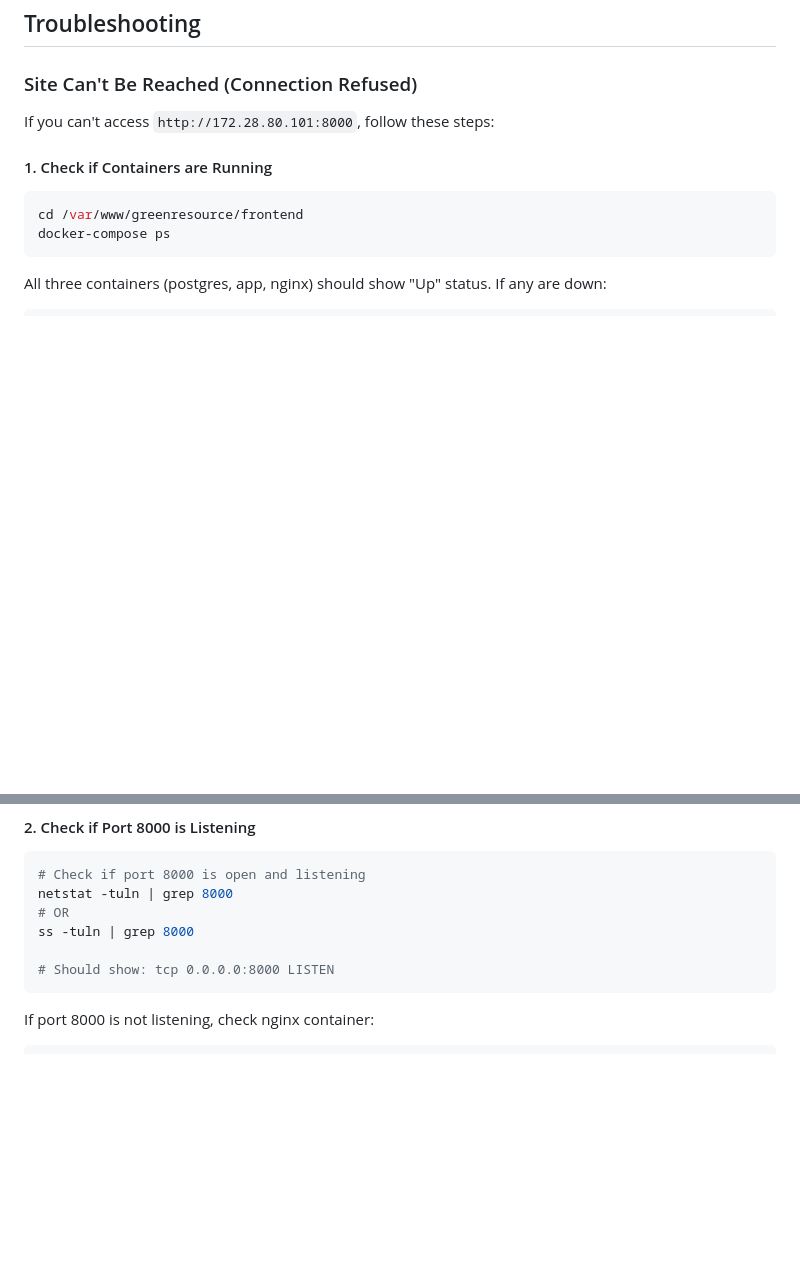
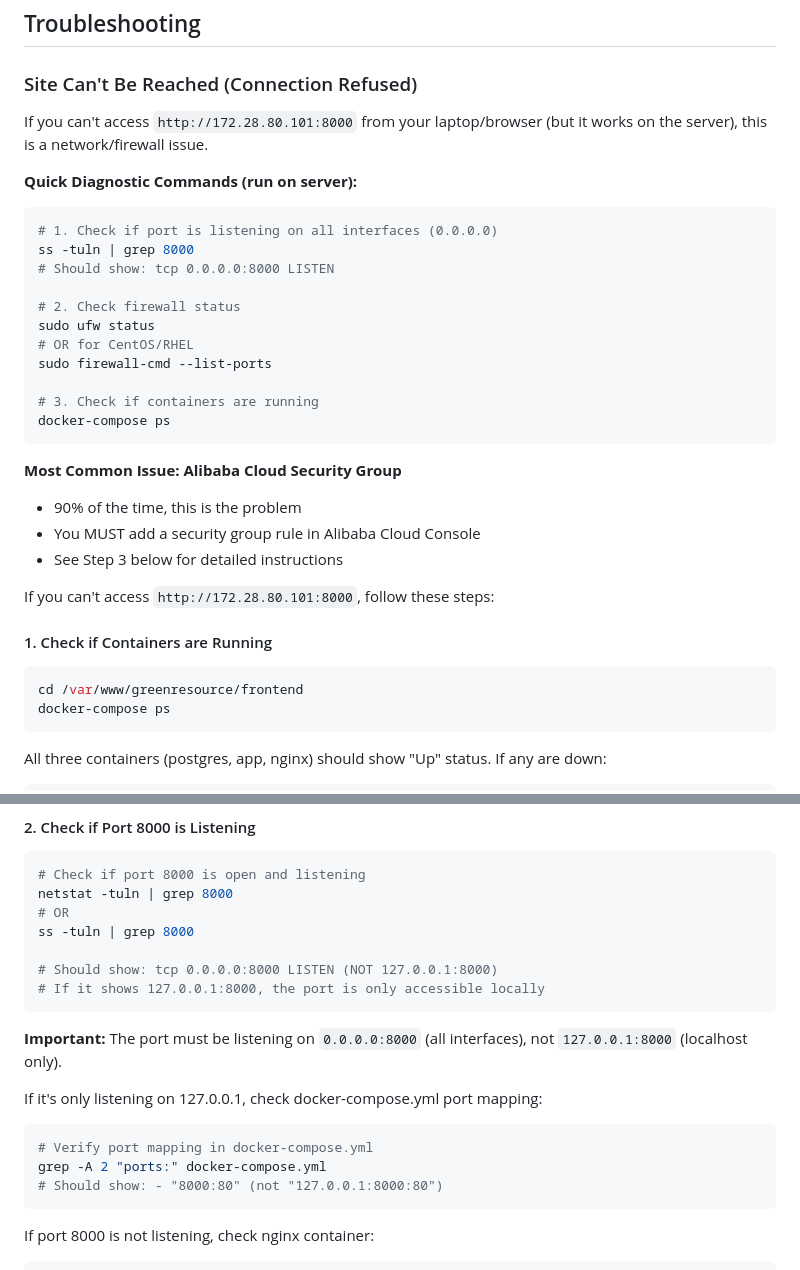
Before and after one commit to jerrypra0906/greenresource, a Markdown page: docs/DEPLOYMENT.md, 2 parts joined by grey strips. GitHub-like rendering; blank space fills up the shorter version.

Commit message:
Add quick diagnostic steps for external access issues

````diff
--- a/docs/DEPLOYMENT.md
+++ b/docs/DEPLOYMENT.md
@@ -362,6 +362,29 @@ sudo crontab -e
 
 ### Site Can't Be Reached (Connection Refused)
 
+If you can't access `http://172.28.80.101:8000` from your laptop/browser (but it works on the server), this is a network/firewall issue.
+
+**Quick Diagnostic Commands (run on server):**
+
+```bash
+# 1. Check if port is listening on all interfaces (0.0.0.0)
+ss -tuln | grep 8000
+# Should show: tcp 0.0.0.0:8000 LISTEN
+
+# 2. Check firewall status
+sudo ufw status
+# OR for CentOS/RHEL
+sudo firewall-cmd --list-ports
+
+# 3. Check if containers are running
+docker-compose ps
+```
+
+**Most Common Issue: Alibaba Cloud Security Group**
+- 90% of the time, this is the problem
+- You MUST add a security group rule in Alibaba Cloud Console
+- See Step 3 below for detailed instructions
+
 If you can't access `http://172.28.80.101:8000`, follow these steps:
 
 #### 1. Check if Containers are Running
@@ -391,7 +414,17 @@ netstat -tuln | grep 8000
 # OR
 ss -tuln | grep 8000
 
-# Should show: tcp 0.0.0.0:8000 LISTEN
+# Should show: tcp 0.0.0.0:8000 LISTEN (NOT 127.0.0.1:8000)
+# If it shows 127.0.0.1:8000, the port is only accessible locally
+```
+
+**Important:** The port must be listening on `0.0.0.0:8000` (all interfaces), not `127.0.0.1:8000` (localhost only).
+
+If it's only listening on 127.0.0.1, check docker-compose.yml port mapping:
+```bash
+# Verify port mapping in docker-compose.yml
+grep -A 2 "ports:" docker-compose.yml
+# Should show: - "8000:80" (not "127.0.0.1:8000:80")
 ```
 
 If port 8000 is not listening, check nginx container:
````
